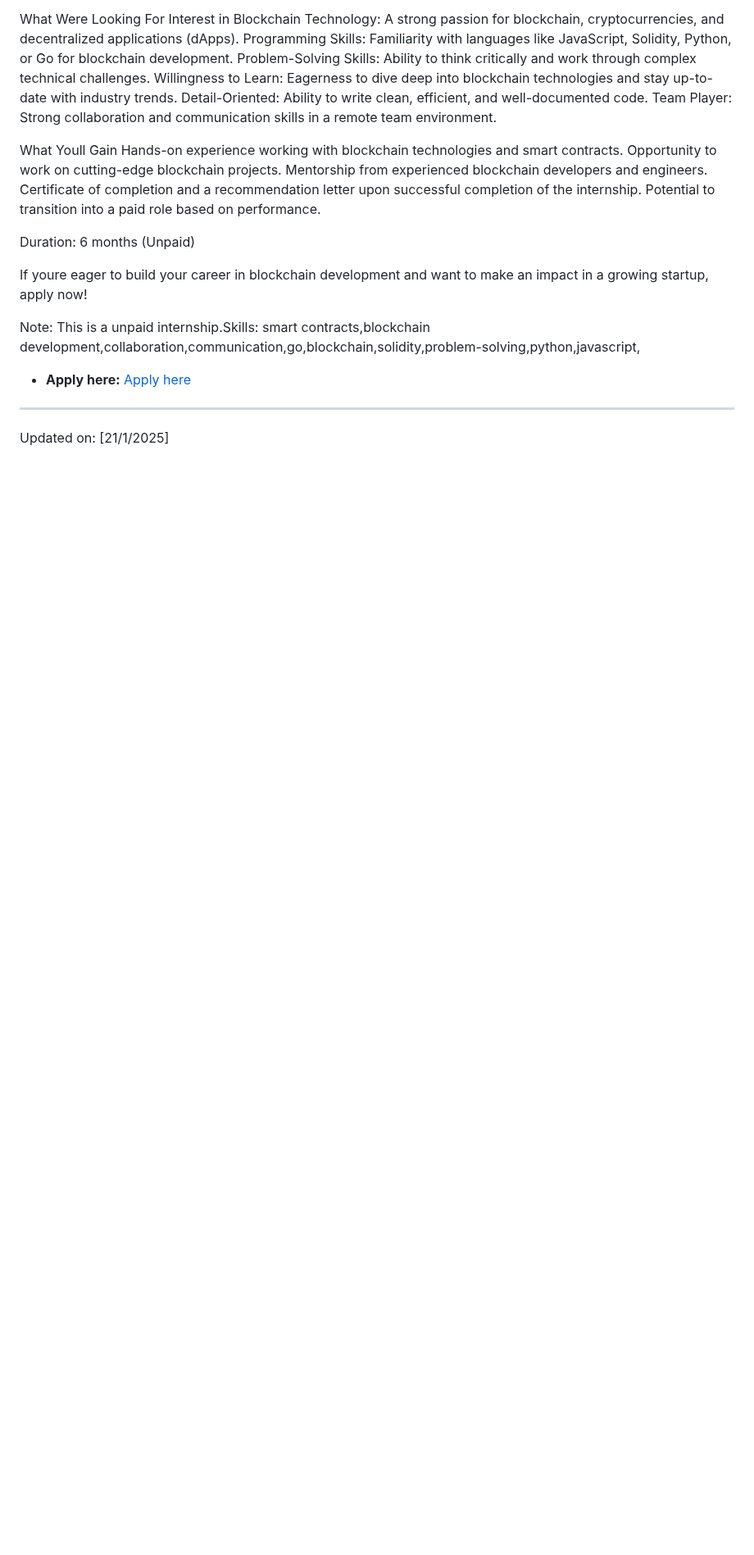
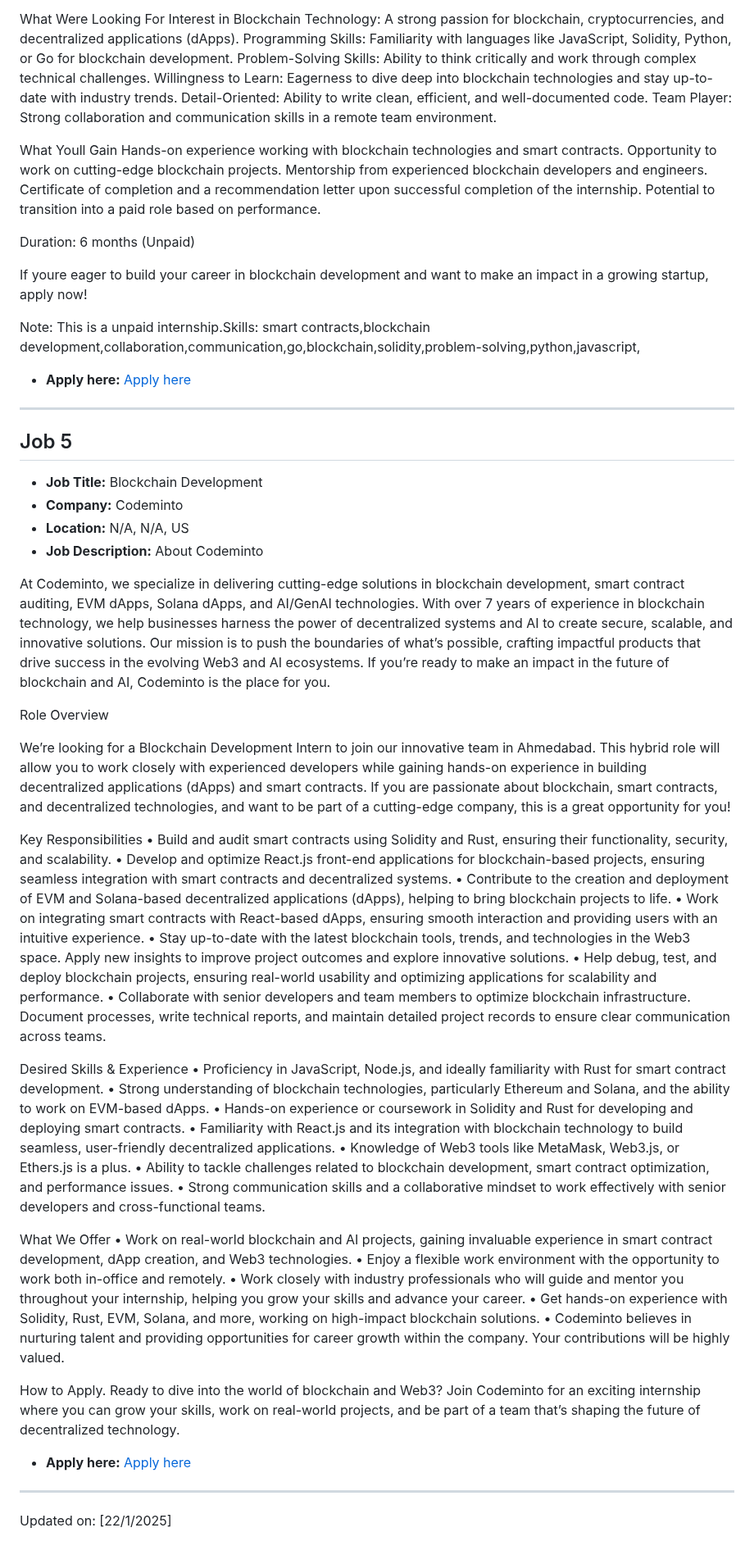
Before and after one commit to tusharpamnani/Job-Postings, a Markdown page: README.md, the part around one of its changes. Shown at 82% size. Rendered like a GitHub page; blank space fills up the shorter version.

```diff
--- a/README.md
+++ b/README.md
@@ -256,6 +203,50 @@ Note: This is a unpaid internship.Skills: smart contracts,blockchain development
 
 ---
 
+## Job 5
 
-Updated on: [21/1/2025]
+- **Job Title:** Blockchain Development
+- **Company:** Codeminto
+- **Location:** N/A, N/A, US
+- **Job Description:** About Codeminto
+
+At Codeminto, we specialize in delivering cutting-edge solutions in blockchain development, smart contract auditing, EVM dApps, Solana dApps, and AI/GenAI technologies. With over 7 years of experience in blockchain technology, we help businesses harness the power of decentralized systems and AI to create secure, scalable, and innovative solutions. Our mission is to push the boundaries of what’s possible, crafting impactful products that drive success in the evolving Web3 and AI ecosystems. If you’re ready to make an impact in the future of blockchain and AI, Codeminto is the place for you.
+
+Role Overview
+
+We’re looking for a Blockchain Development Intern to join our innovative team in Ahmedabad. This hybrid role will allow you to work closely with experienced developers while gaining hands-on experience in building decentralized applications (dApps) and smart contracts. If you are passionate about blockchain, smart contracts, and decentralized technologies, and want to be part of a cutting-edge company, this is a great opportunity for you!
+
+Key Responsibilities
+• Build and audit smart contracts using Solidity and Rust, ensuring their functionality, security, and scalability.
+• Develop and optimize React.js front-end applications for blockchain-based projects, ensuring seamless integration with smart contracts and decentralized systems.
+• Contribute to the creation and deployment of EVM and Solana-based decentralized applications (dApps), helping to bring blockchain projects to life.
+• Work on integrating smart contracts with React-based dApps, ensuring smooth interaction and providing users with an intuitive experience.
+• Stay up-to-date with the latest blockchain tools, trends, and technologies in the Web3 space. Apply new insights to improve project outcomes and explore innovative solutions.
+• Help debug, test, and deploy blockchain projects, ensuring real-world usability and optimizing applications for scalability and performance.
+• Collaborate with senior developers and team members to optimize blockchain infrastructure. Document processes, write technical reports, and maintain detailed project records to ensure clear communication across teams.
+
+Desired Skills & Experience
+• Proficiency in JavaScript, Node.js, and ideally familiarity with Rust for smart contract development.
+• Strong understanding of blockchain technologies, particularly Ethereum and Solana, and the ability to work on EVM-based dApps.
+• Hands-on experience or coursework in Solidity and Rust for developing and deploying smart contracts.
+• Familiarity with React.js and its integration with blockchain technology to build seamless, user-friendly decentralized applications.
+• Knowledge of Web3 tools like MetaMask, Web3.js, or Ethers.js is a plus.
+• Ability to tackle challenges related to blockchain development, smart contract optimization, and performance issues.
+• Strong communication skills and a collaborative mindset to work effectively with senior developers and cross-functional teams.
+
+What We Offer
+• Work on real-world blockchain and AI projects, gaining invaluable experience in smart contract development, dApp creation, and Web3 technologies.
+• Enjoy a flexible work environment with the opportunity to work both in-office and remotely.
+• Work closely with industry professionals who will guide and mentor you throughout your internship, helping you grow your skills and advance your career.
+• Get hands-on experience with Solidity, Rust, EVM, Solana, and more, working on high-impact blockchain solutions.
+• Codeminto believes in nurturing talent and providing opportunities for career growth within the company. Your contributions will be highly valued.
+
+How to Apply. Ready to dive into the world of blockchain and Web3? Join Codeminto for an exciting internship where you can grow your skills, work on real-world projects, and be part of a team that’s shaping the future of decentralized technology.
+
+- **Apply here:** [Apply here](https://web3universe.today/job/blockchain-development/?utm_campaign=google_jobs_apply&utm_source=google_jobs_apply&utm_medium=organic)
+
+---
+
+
+Updated on: [22/1/2025]
 <!-- #jobEnd -->
```
Also changed, not shown: other parts of README.md (+2 -55 lines).
